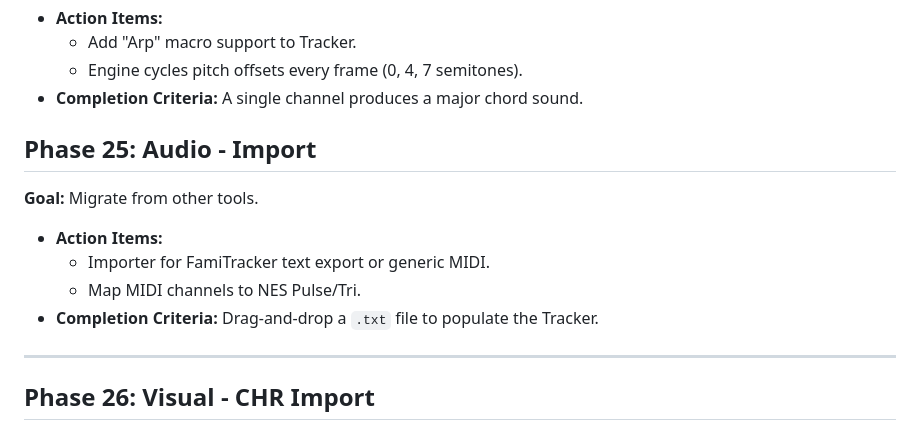
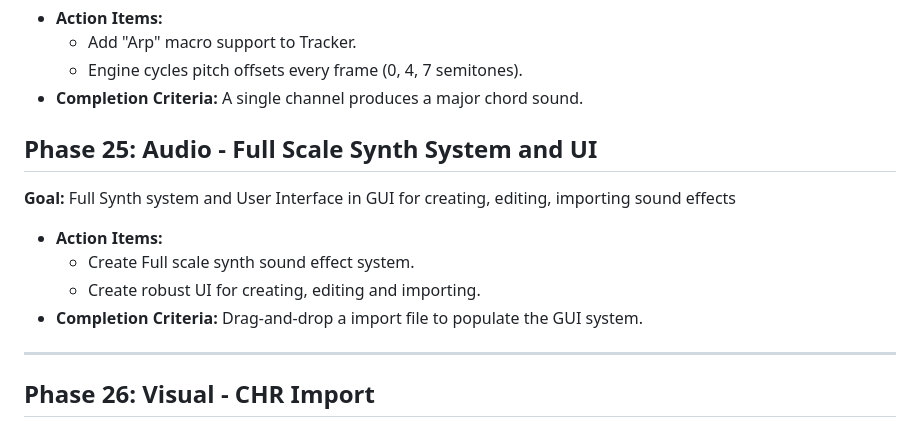
Before and after one commit to kd7tck/swissarmyNES, a Markdown page: DESIGN.md, the part around the change. GitHub-like rendering.

```diff
--- a/DESIGN.md
+++ b/DESIGN.md
@@ -188,12 +188,12 @@ Before starting, Read AGENTS.MD and adhrere to it in a strict manner.
     - Engine cycles pitch offsets every frame (0, 4, 7 semitones).
 - **Completion Criteria:** A single channel produces a major chord sound.
 
-## Phase 25: Audio - Import
-**Goal:** Migrate from other tools.
+## Phase 25: Audio - Full Scale Synth System and UI
+**Goal:** Full Synth system and User Interface in GUI for creating, editing, importing sound effects
 - **Action Items:**
-    - Importer for FamiTracker text export or generic MIDI.
-    - Map MIDI channels to NES Pulse/Tri.
-- **Completion Criteria:** Drag-and-drop a `.txt` file to populate the Tracker.
+    - Create Full scale synth sound effect system.
+    - Create robust UI for creating, editing and importing.
+- **Completion Criteria:** Drag-and-drop a import file to populate the GUI system.
 
 ---
 
```
